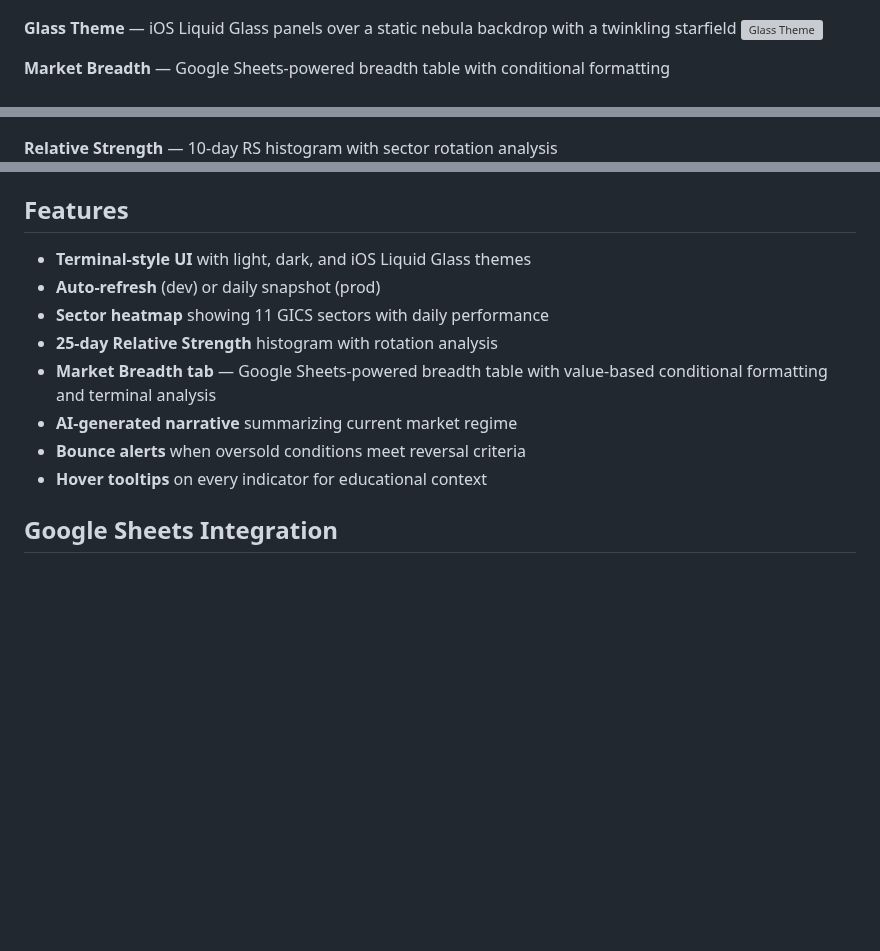
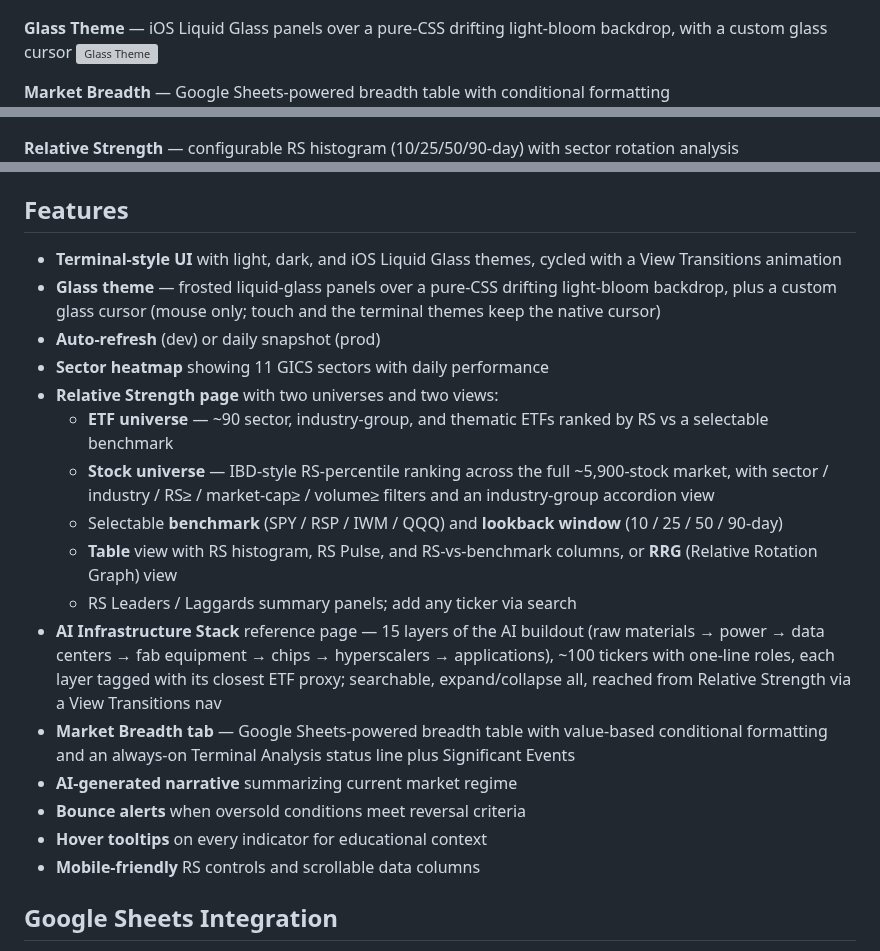
Before and after one commit to lssee003/trading-dashboard, a Markdown page: README.md, 3 parts joined by grey strips. GitHub-like rendering; blank space fills up the shorter version; grey boxes are pictures that could not be loaded.

Commit message:
docs: refresh README for AI Stack, stock RS, and glass theme updates
Document the flagship additions since the last README pass: the
Relative Strength overhaul (ETF + IBD-style stock universes, RRG view,
benchmark/window/filter controls), the AI Infrastructure Stack page,
and the reworked glass theme (drifting light-bloom backdrop + glass
cursor, not the removed starfield). Fix the stale RS-window wording and
add Stock RS + AI Stack screenshots.

Co-Authored-By: Claude Opus 4.8 <noreply@anthropic.com>
Claude-Session: https://claude.ai/code/session_01UKeZqJMBR7QzytPLYZw1rL

```diff
--- a/README.md
+++ b/README.md
@@ -23,13 +23,13 @@ Each indicator has a hover tooltip explaining what it measures and why it matter
 **Market Monitor** — scoring dashboard with indicator breakdown and trade decision
 ![Market Monitor](img/Market%20Monitor.png)
 
-**Glass Theme** — iOS Liquid Glass panels over a static nebula backdrop with a twinkling starfield
+**Glass Theme** — iOS Liquid Glass panels over a pure-CSS drifting light-bloom backdrop, with a custom glass cursor
 ![Glass Theme](img/Glass%20Theme.png)
 
 **Market Breadth** — Google Sheets-powered breadth table with conditional formatting
 ![Market Breadth](img/Market%20Breadth.png)
 
-**Relative Strength** — 10-day RS histogram with sector rotation analysis
+**Relative Strength** — configurable RS histogram (10/25/50/90-day) with sector rotation analysis
 ![Relative Strength](img/Relative%20Strength%20(Light).png)
 
 **Relative Rotation Graph (RRG)** — sector momentum and rotation visualization
@@ -106,14 +112,22 @@ Set via `.env.development` and `.env.production` (read by Vite at build time).
 
 ## Features
 
-- **Terminal-style UI** with light, dark, and iOS Liquid Glass themes
+- **Terminal-style UI** with light, dark, and iOS Liquid Glass themes, cycled with a View Transitions animation
+- **Glass theme** — frosted liquid-glass panels over a pure-CSS drifting light-bloom backdrop, plus a custom glass cursor (mouse only; touch and the terminal themes keep the native cursor)
 - **Auto-refresh** (dev) or daily snapshot (prod)
 - **Sector heatmap** showing 11 GICS sectors with daily performance
-- **25-day Relative Strength** histogram with rotation analysis
-- **Market Breadth tab** — Google Sheets-powered breadth table with value-based conditional formatting and terminal analysis
+- **Relative Strength page** with two universes and two views:
+  - **ETF universe** — ~90 sector, industry-group, and thematic ETFs ranked by RS vs a selectable benchmark
+  - **Stock universe** — IBD-style RS-percentile ranking across the full ~5,900-stock market, with sector / industry / RS≥ / market-cap≥ / volume≥ filters and an industry-group accordion view
+  - Selectable **benchmark** (SPY / RSP / IWM / QQQ) and **lookback window** (10 / 25 / 50 / 90-day)
+  - **Table** view with RS histogram, RS Pulse, and RS-vs-benchmark columns, or **RRG** (Relative Rotation Graph) view
+  - RS Leaders / Laggards summary panels; add any ticker via search
+- **AI Infrastructure Stack** reference page — 15 layers of the AI buildout (raw materials → power → data centers → fab equipment → chips → hyperscalers → applications), ~100 tickers with one-line roles, each layer tagged with its closest ETF proxy; searchable, expand/collapse all, reached from Relative Strength via a View Transitions nav
+- **Market Breadth tab** — Google Sheets-powered breadth table with value-based conditional formatting and an always-on Terminal Analysis status line plus Significant Events
 - **AI-generated narrative** summarizing current market regime
 - **Bounce alerts** when oversold conditions meet reversal criteria
 - **Hover tooltips** on every indicator for educational context
+- **Mobile-friendly** RS controls and scrollable data columns
 
 ## Google Sheets Integration
 
```
Also changed, not shown: other parts of README.md (+6 -0 lines), img/AI Stack.png (added), img/Stock RS.png (added).
